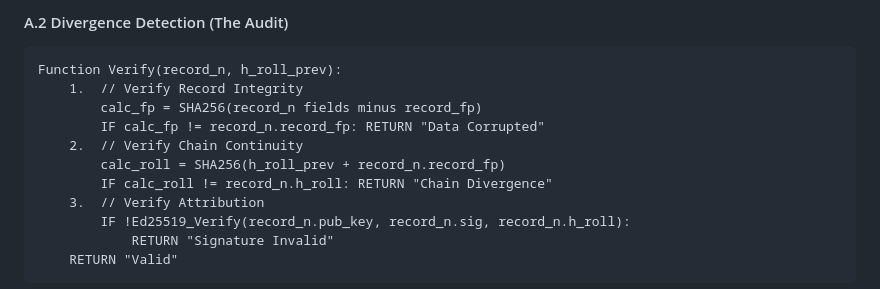
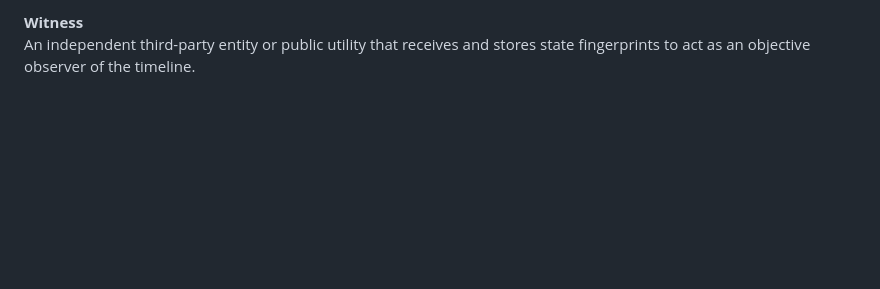
Before and after one commit to Epistemic-Temporal-Integrity-protocol/E-TIP_published_v1, a Markdown page: README.md, the part around one of its changes. Drawn GitHub-style; blank space fills up the shorter version.

```diff
--- a/README.md
+++ b/README.md
@@ -109,16 +140,4 @@ Function Commit(artifact, log_state):
 
-<h4>A.2 Divergence Detection (The Audit)</h4>
-<pre>
-Function Verify(record_n, h_roll_prev):
-    1.  // Verify Record Integrity
-        calc_fp = SHA256(record_n fields minus record_fp)
-        IF calc_fp != record_n.record_fp: RETURN "Data Corrupted"
-    2.  // Verify Chain Continuity
-        calc_roll = SHA256(h_roll_prev + record_n.record_fp)
-        IF calc_roll != record_n.h_roll: RETURN "Chain Divergence"
-    3.  // Verify Attribution
-        IF !Ed25519_Verify(record_n.pub_key, record_n.sig, record_n.h_roll):
-            RETURN "Signature Invalid"
-    RETURN "Valid"
-</pre>
+<p><strong>Witness</strong><br>
+An independent third-party entity or public utility that receives and stores state fingerprints to act as an objective observer of the timeline.</p>
 
```
Also changed, not shown: other parts of README.md (+123 -93 lines).
